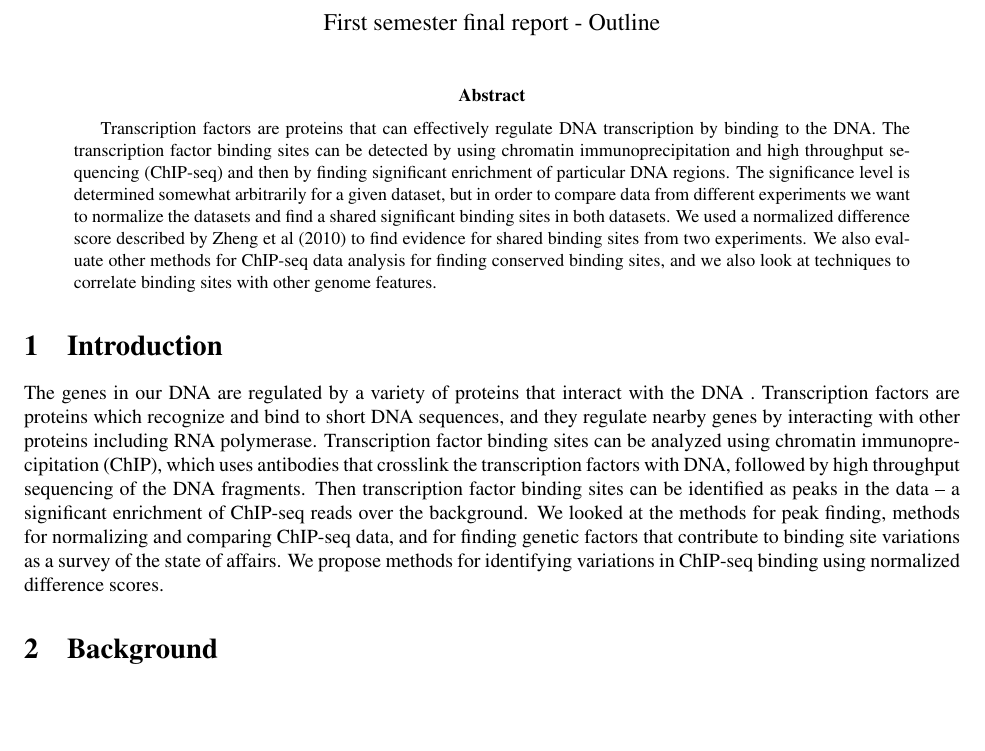
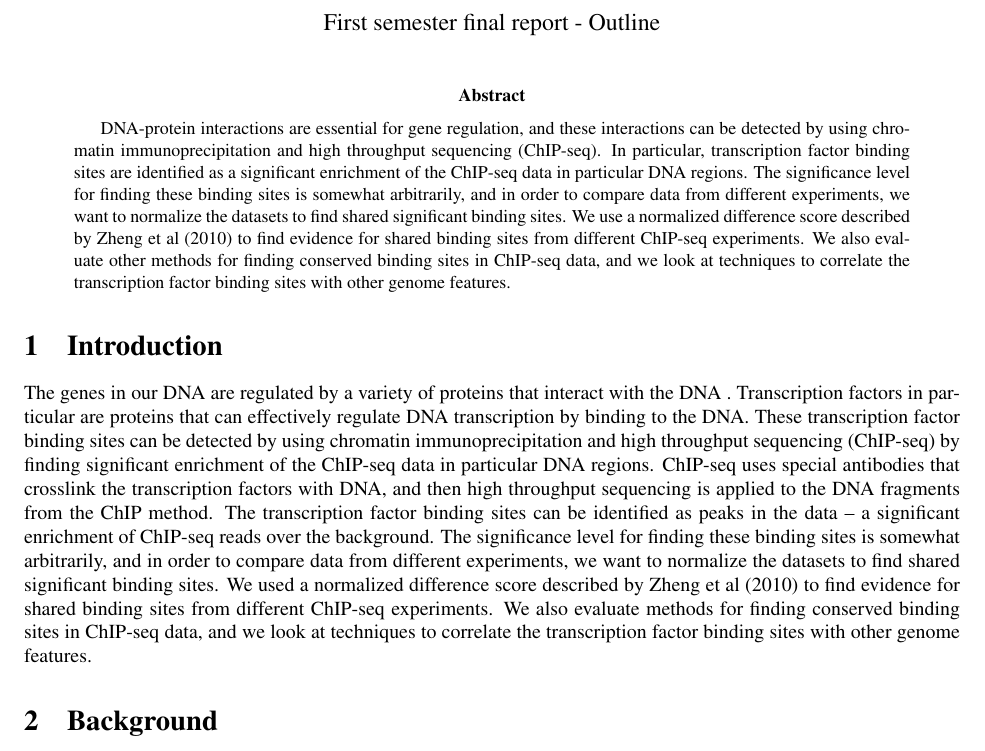
Before and after one commit to cmdcolin/macs-accessories, a LaTeX paper (Report3.tex): part of page 1 of 6 before the commit and part of page 1 of 7 after it, cut so that both start at the same text, the shorter picture padded with empty space. Compiled offline with pdfLaTeX.

Commit message:
Rewriting abstract

```diff
--- a/Report3.tex
+++ b/Report3.tex
@@ -24,37 +24,42 @@ $\,$\\
 First semester final report - Outline}
 \maketitle
 \begin{abstract}
-Transcription factors are proteins that can effectively regulate DNA
-transcription by binding to the DNA. The transcription factor binding
-sites can be detected by using chromatin immunoprecipitation and high
-throughput sequencing (ChIP-seq) and then by finding significant enrichment
-of particular DNA regions. The significance level is determined somewhat
-arbitrarily for a given dataset, but in order to compare data from
-different experiments we want to normalize the datasets and find a
-shared significant binding sites in both datasets. We used a normalized
+DNA-protein interactions are essential for gene regulation, and these
+interactions can be detected by using chromatin immunoprecipitation
+and high throughput sequencing (ChIP-seq). In particular, transcription
+factor binding sites are identified as a significant enrichment of
+the ChIP-seq data in particular DNA regions. The significance level
+for finding these binding sites is somewhat arbitrarily, and in order
+to compare data from different experiments, we want to normalize the
+datasets to find shared significant binding sites. We use a normalized
 difference score described by Zheng et al (2010) to find evidence
-for shared binding sites from two experiments. We also evaluate other
-methods for ChIP-seq data analysis for finding conserved binding sites,
-and we also look at techniques to correlate binding sites with other
-genome features.
+for shared binding sites from different ChIP-seq experiments. We also
+evaluate other methods for finding conserved binding sites in ChIP-seq
+data, and we look at techniques to correlate the transcription factor
+binding sites with other genome features.
 \end{abstract}
 
 \section{Introduction}
 
 The genes in our DNA are regulated by a variety of proteins that interact
-with the DNA . Transcription factors are proteins which recognize
-and bind to short DNA sequences, and they regulate nearby genes by
-interacting with other proteins including RNA polymerase. Transcription
-factor binding sites can be analyzed using chromatin immunoprecipitation
-(ChIP), which uses antibodies that crosslink the transcription factors
-with DNA, followed by high throughput sequencing of the DNA fragments.
-Then transcription factor binding sites can be identified as peaks
-in the data -- a significant enrichment of ChIP-seq reads over the
-background. We looked at the methods for peak finding, methods for
-normalizing and comparing ChIP-seq data, and for finding genetic factors
-that contribute to binding site variations as a survey of the state
-of affairs. We propose methods for identifying variations in ChIP-seq
-binding using normalized difference scores.
+with the DNA . Transcription factors in particular are proteins that
+can effectively regulate DNA transcription by binding to the DNA.
+These transcription factor binding sites can be detected by using
+chromatin immunoprecipitation and high throughput sequencing (ChIP-seq)
+by finding significant enrichment of the ChIP-seq data in particular
+DNA regions. ChIP-seq uses special antibodies that crosslink the transcription
+factors with DNA, and then high throughput sequencing is applied to
+the DNA fragments from the ChIP method. The transcription factor binding
+sites can be identified as peaks in the data -- a significant enrichment
+of ChIP-seq reads over the background. The significance level for
+finding these binding sites is somewhat arbitrarily, and in order
+to compare data from different experiments, we want to normalize the
+datasets to find shared significant binding sites. We used a normalized
+difference score described by Zheng et al (2010) to find evidence
+for shared binding sites from different ChIP-seq experiments. We also
+evaluate methods for finding conserved binding sites in ChIP-seq data,
+and we look at techniques to correlate the transcription factor binding
+sites with other genome features.
 
 
 \section{Background}
```
Also changed, not shown: 1 other file.
